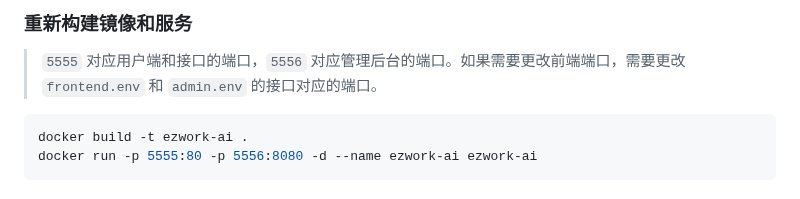
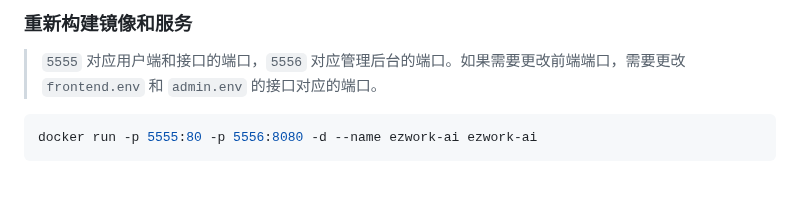
Before and after one commit to EHEWON/ezwork-ai-doc-translation, a Markdown page: README.md, the part around the change. Rendered like a GitHub page.

````diff
--- a/README.md
+++ b/README.md
@@ -102,7 +102,6 @@ cd ..
 > `5555` 对应用户端和接口的端口，`5556` 对应管理后台的端口。如果需要更改前端端口，需要更改 `frontend.env` 和 `admin.env` 的接口对应的端口。
 
 ```bash
-docker build -t ezwork-ai .
 docker run -p 5555:80 -p 5556:8080 -d --name ezwork-ai ezwork-ai
 ```
 
````
